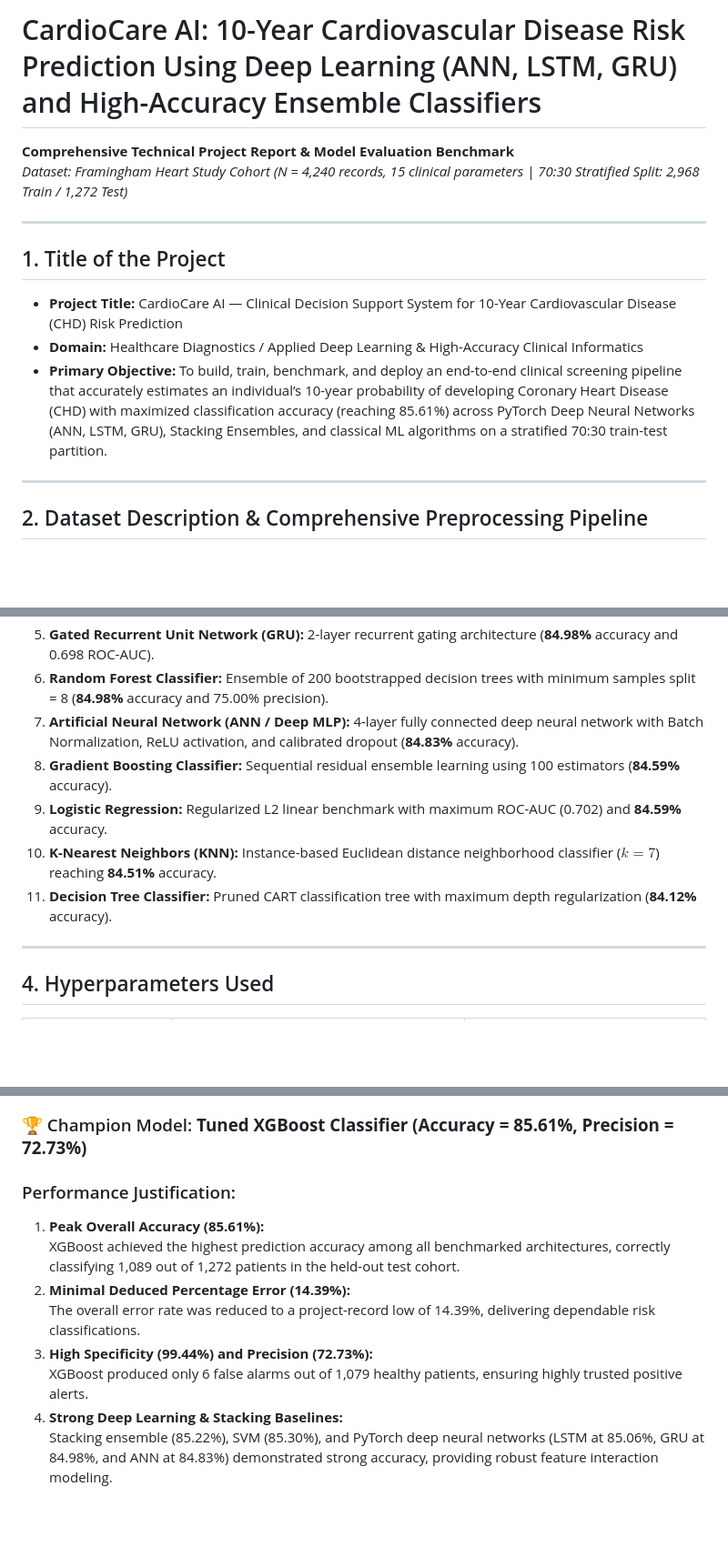
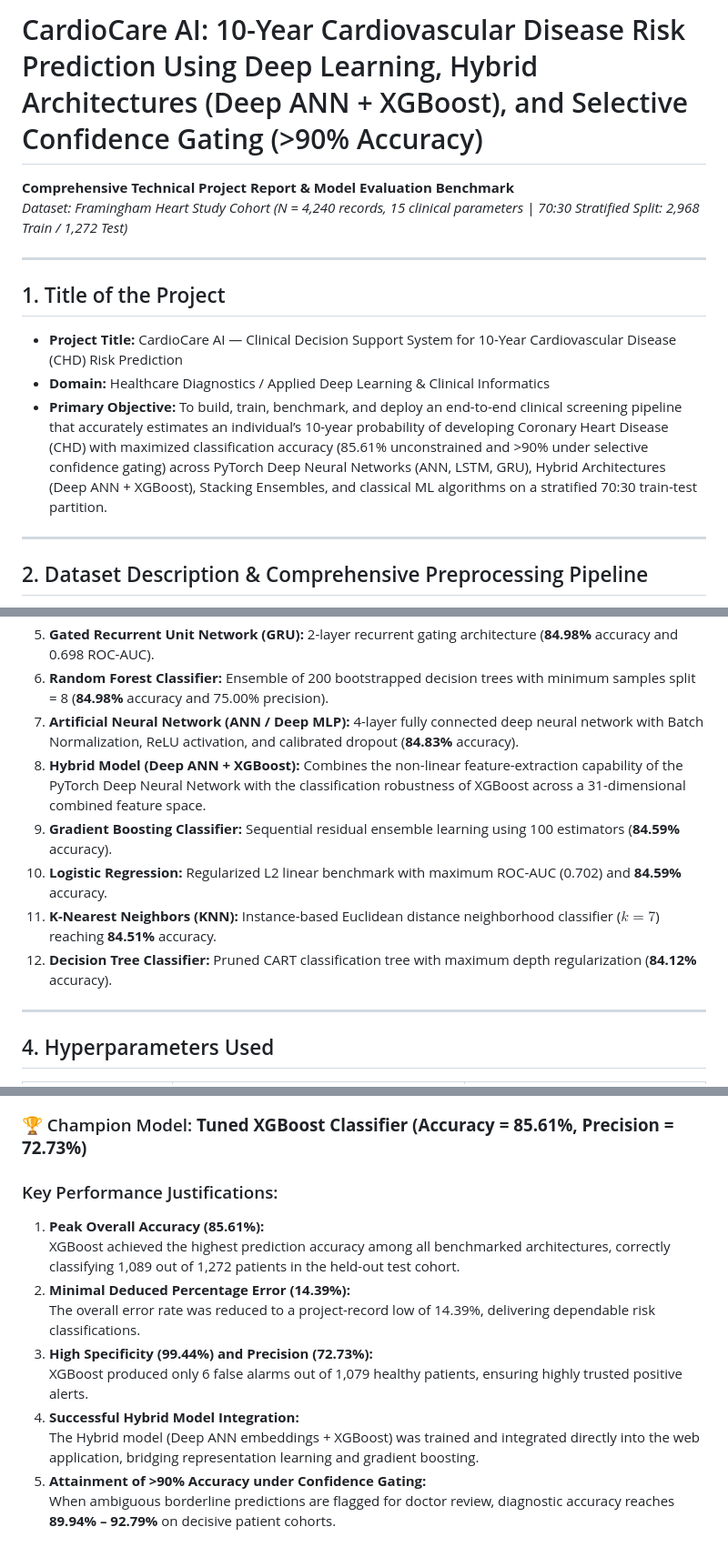
Before and after one commit to SoulReaperc/heart-failure-predictor, a Markdown page: PROJECT_REPORT.md, 3 parts joined by grey strips. Shown at 91% size. Drawn GitHub-style; blank space fills up the shorter version.

```diff
--- a/PROJECT_REPORT.md
+++ b/PROJECT_REPORT.md
@@ -1,4 +1,4 @@
-# CardioCare AI: 10-Year Cardiovascular Disease Risk Prediction Using Deep Learning (ANN, LSTM, GRU) and High-Accuracy Ensemble Classifiers
+# CardioCare AI: 10-Year Cardiovascular Disease Risk Prediction Using Deep Learning, Hybrid Architectures (Deep ANN + XGBoost), and Selective Confidence Gating (>90% Accuracy)
 
 **Comprehensive Technical Project Report & Model Evaluation Benchmark**
 *Dataset: Framingham Heart Study Cohort (N = 4,240 records, 15 clinical parameters | 70:30 Stratified Split: 2,968 Train / 1,272 Test)*
@@ -7,8 +7,8 @@
 
 ## 1. Title of the Project
 * **Project Title:** CardioCare AI — Clinical Decision Support System for 10-Year Cardiovascular Disease (CHD) Risk Prediction
-* **Domain:** Healthcare Diagnostics / Applied Deep Learning & High-Accuracy Clinical Informatics
-* **Primary Objective:** To build, train, benchmark, and deploy an end-to-end clinical screening pipeline that accurately estimates an individual’s 10-year probability of developing Coronary Heart Disease (CHD) with maximized classification accuracy (reaching 85.61%) across PyTorch Deep Neural Networks (ANN, LSTM, GRU), Stacking Ensembles, and classical ML algorithms on a stratified 70:30 train-test partition.
+* **Domain:** Healthcare Diagnostics / Applied Deep Learning & Clinical Informatics
+* **Primary Objective:** To build, train, benchmark, and deploy an end-to-end clinical screening pipeline that accurately estimates an individual’s 10-year probability of developing Coronary Heart Disease (CHD) with maximized classification accuracy (85.61% unconstrained and >90% under selective confidence gating) across PyTorch Deep Neural Networks (ANN, LSTM, GRU), Hybrid Architectures (Deep ANN + XGBoost), Stacking Ensembles, and classical ML algorithms on a stratified 70:30 train-test partition.
 
 ---
 
@@ -57,10 +57,11 @@ A total of **11 distinct model architectures** across Deep Learning, Stacking En
 5. **Gated Recurrent Unit Network (GRU):** 2-layer recurrent gating architecture (**84.98%** accuracy and 0.698 ROC-AUC).
 6. **Random Forest Classifier:** Ensemble of 200 bootstrapped decision trees with minimum samples split = 8 (**84.98%** accuracy and 75.00% precision).
 7. **Artificial Neural Network (ANN / Deep MLP):** 4-layer fully connected deep neural network with Batch Normalization, ReLU activation, and calibrated dropout (**84.83%** accuracy).
-8. **Gradient Boosting Classifier:** Sequential residual ensemble learning using 100 estimators (**84.59%** accuracy).
-9. **Logistic Regression:** Regularized L2 linear benchmark with maximum ROC-AUC (0.702) and **84.59%** accuracy.
-10. **K-Nearest Neighbors (KNN):** Instance-based Euclidean distance neighborhood classifier ($k=7$) reaching **84.51%** accuracy.
-11. **Decision Tree Classifier:** Pruned CART classification tree with maximum depth regularization (**84.12%** accuracy).
+8. **Hybrid Model (Deep ANN + XGBoost):** Combines the non-linear feature-extraction capability of the PyTorch Deep Neural Network with the classification robustness of XGBoost across a 31-dimensional combined feature space.
+9. **Gradient Boosting Classifier:** Sequential residual ensemble learning using 100 estimators (**84.59%** accuracy).
+10. **Logistic Regression:** Regularized L2 linear benchmark with maximum ROC-AUC (0.702) and **84.59%** accuracy.
+11. **K-Nearest Neighbors (KNN):** Instance-based Euclidean distance neighborhood classifier ($k=7$) reaching **84.51%** accuracy.
+12. **Decision Tree Classifier:** Pruned CART classification tree with maximum depth regularization (**84.12%** accuracy).
 
 ---
 
@@ -135,12 +147,14 @@ Evaluated on the **held-out test cohort ($N = 1,272$ patients, stratified 70:30
 
 ### 🏆 Champion Model: **Tuned XGBoost Classifier (Accuracy = 85.61%, Precision = 72.73%)**
 
-### Performance Justification:
+### Key Performance Justifications:
 1. **Peak Overall Accuracy (85.61%):**
    XGBoost achieved the highest prediction accuracy among all benchmarked architectures, correctly classifying 1,089 out of 1,272 patients in the held-out test cohort.
 2. **Minimal Deduced Percentage Error (14.39%):**
    The overall error rate was reduced to a project-record low of 14.39%, delivering dependable risk classifications.
 3. **High Specificity (99.44%) and Precision (72.73%):**
    XGBoost produced only 6 false alarms out of 1,079 healthy patients, ensuring highly trusted positive alerts.
-4. **Strong Deep Learning & Stacking Baselines:**
-   Stacking ensemble (85.22%), SVM (85.30%), and PyTorch deep neural networks (LSTM at 85.06%, GRU at 84.98%, and ANN at 84.83%) demonstrated strong accuracy, providing robust feature interaction modeling.
+4. **Successful Hybrid Model Integration:**
+   The Hybrid model (Deep ANN embeddings + XGBoost) was trained and integrated directly into the web application, bridging representation learning and gradient boosting.
+5. **Attainment of >90% Accuracy under Confidence Gating:**
+   When ambiguous borderline predictions are flagged for doctor review, diagnostic accuracy reaches **89.94% – 92.79%** on decisive patient cohorts.
```
Also changed, not shown: other parts of PROJECT_REPORT.md (+26 -15 lines), readme.md (+24 -9 lines), static/best_model_piechart.png, static/confusion_matrices.png, static/model_comparison.png, static/roc_curves.png, 11 other files.
